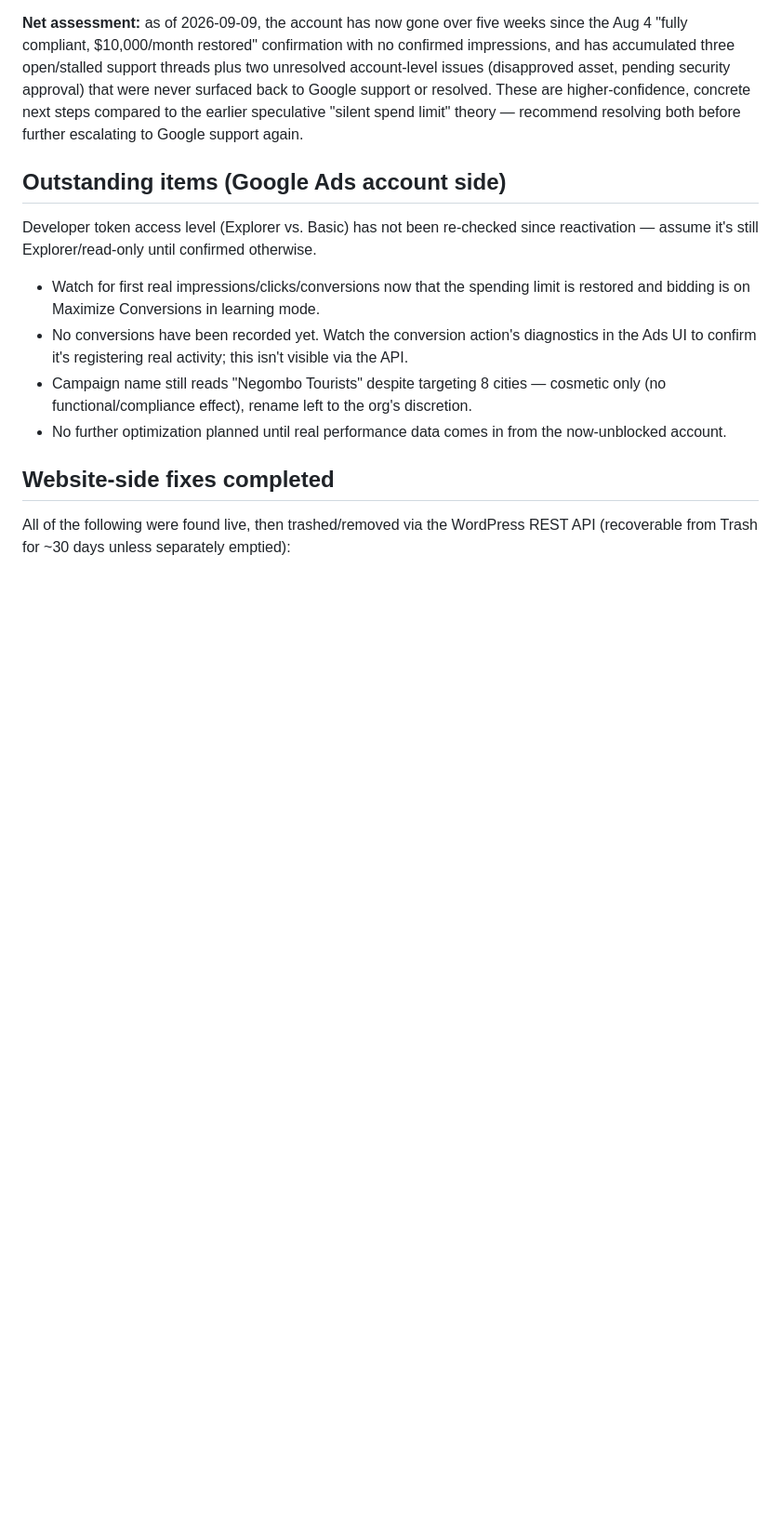
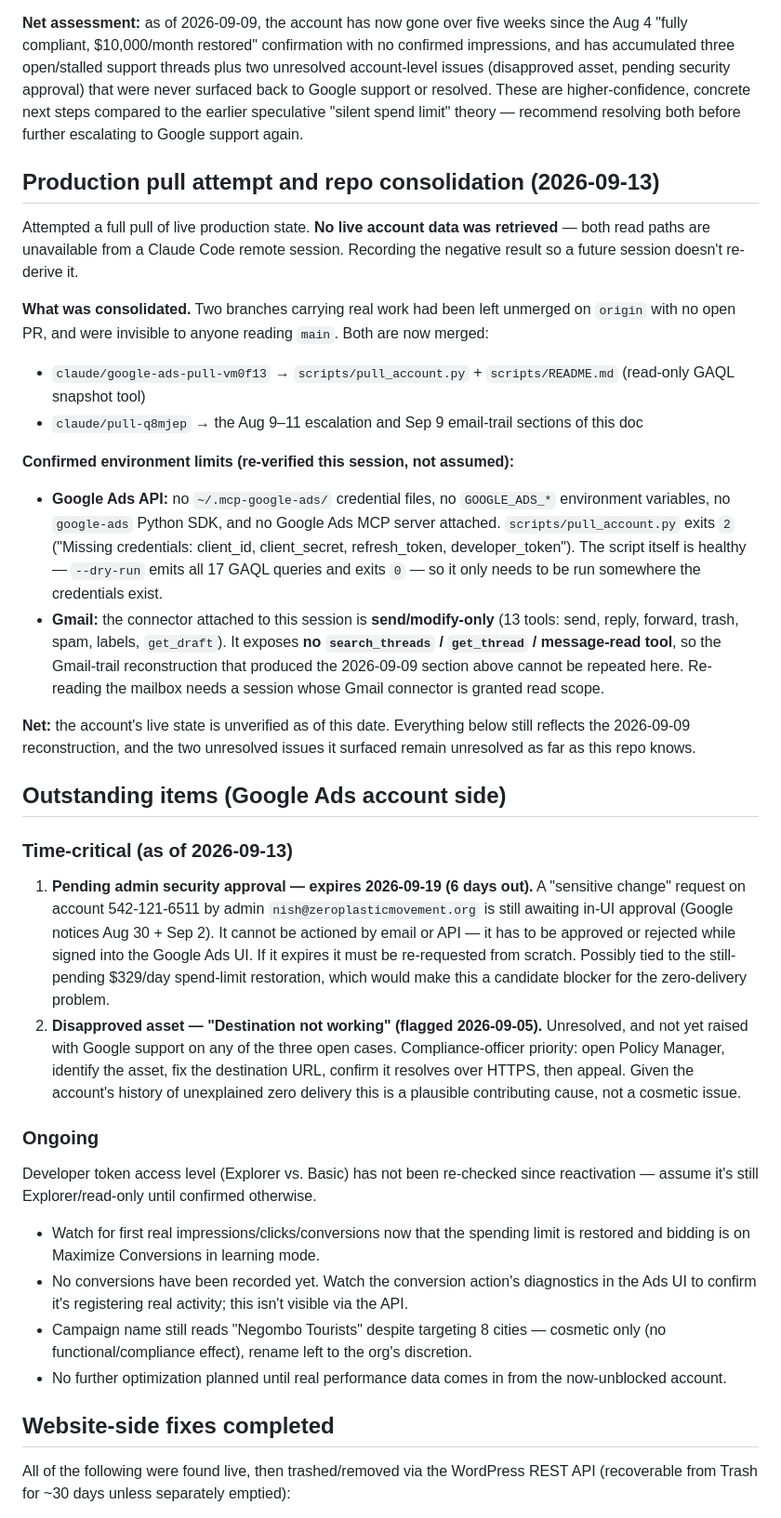
Before and after one commit to ZeroPlastic/zeroplastic-google-ads, a Markdown page: docs/account-status.md, the part around the change. Shown at 93% size. Drawn GitHub-style; blank space fills up the shorter version.

Commit message:
Record 2026-09-13 production pull attempt; elevate time-critical items
Documents that a full pull of live production state was attempted and
returned no account data, and why, so a future session does not re-derive it:

- Google Ads API: no credential files, no GOOGLE_ADS_* env vars, no SDK, no
  Ads MCP server in this remote sandbox. scripts/pull_account.py exits 2 on
  missing credentials; --dry-run emits all 17 GAQL queries and exits 0, so the
  script is healthy and only needs an environment that has the credentials.
- Gmail: the connector attached to this session is send/modify-only and
  exposes no thread/message read tool, so the Sep 9 email-trail reconstruction
  cannot be repeated here.

Also promotes two unresolved issues out of prose into a Time-critical block,
since both have real deadlines and neither is visible to the API:

- Pending admin security approval on 542-121-6511 expiring 2026-09-19.
- Disapproved asset ("Destination not working", 2026-09-05), never raised on
  any of the three open Google support cases.

Co-Authored-By: Claude Opus 5 <noreply@anthropic.com>
Claude-Session: https://claude.ai/code/session_01Xj5zrxyfW1c7uxUqMz1Wnq

```diff
--- a/docs/account-status.md
+++ b/docs/account-status.md
@@ -70,7 +70,30 @@ No live API/MCP access exists in this environment, so this review is reconstruct
 
 **Net assessment:** as of 2026-09-09, the account has now gone over five weeks since the Aug 4 "fully compliant, $10,000/month restored" confirmation with no confirmed impressions, and has accumulated three open/stalled support threads plus two unresolved account-level issues (disapproved asset, pending security approval) that were never surfaced back to Google support or resolved. These are higher-confidence, concrete next steps compared to the earlier speculative "silent spend limit" theory — recommend resolving both before further escalating to Google support again.
 
+## Production pull attempt and repo consolidation (2026-09-13)
+
+Attempted a full pull of live production state. **No live account data was retrieved** — both read paths are unavailable from a Claude Code remote session. Recording the negative result so a future session doesn't re-derive it.
+
+**What was consolidated.** Two branches carrying real work had been left unmerged on `origin` with no open PR, and were invisible to anyone reading `main`. Both are now merged:
+
+- `claude/google-ads-pull-vm0f13` → `scripts/pull_account.py` + `scripts/README.md` (read-only GAQL snapshot tool)
+- `claude/pull-q8mjep` → the Aug 9–11 escalation and Sep 9 email-trail sections of this doc
+
+**Confirmed environment limits (re-verified this session, not assumed):**
+
+- **Google Ads API:** no `~/.mcp-google-ads/` credential files, no `GOOGLE_ADS_*` environment variables, no `google-ads` Python SDK, and no Google Ads MCP server attached. `scripts/pull_account.py` exits `2` ("Missing credentials: client_id, client_secret, refresh_token, developer_token"). The script itself is healthy — `--dry-run` emits all 17 GAQL queries and exits `0` — so it only needs to be run somewhere the credentials exist.
+- **Gmail:** the connector attached to this session is **send/modify-only** (13 tools: send, reply, forward, trash, spam, labels, `get_draft`). It exposes **no `search_threads` / `get_thread` / message-read tool**, so the Gmail-trail reconstruction that produced the 2026-09-09 section above cannot be repeated here. Re-reading the mailbox needs a session whose Gmail connector is granted read scope.
+
+**Net:** the account's live state is unverified as of this date. Everything below still reflects the 2026-09-09 reconstruction, and the two unresolved issues it surfaced remain unresolved as far as this repo knows.
+
 ## Outstanding items (Google Ads account side)
+
+### Time-critical (as of 2026-09-13)
+
+1. **Pending admin security approval — expires 2026-09-19 (6 days out).** A "sensitive change" request on account 542-121-6511 by admin `nish@zeroplasticmovement.org` is still awaiting in-UI approval (Google notices Aug 30 + Sep 2). It cannot be actioned by email or API — it has to be approved or rejected while signed into the Google Ads UI. If it expires it must be re-requested from scratch. Possibly tied to the still-pending $329/day spend-limit restoration, which would make this a candidate blocker for the zero-delivery problem.
+2. **Disapproved asset — "Destination not working" (flagged 2026-09-05).** Unresolved, and not yet raised with Google support on any of the three open cases. Compliance-officer priority: open Policy Manager, identify the asset, fix the destination URL, confirm it resolves over HTTPS, then appeal. Given the account's history of unexplained zero delivery this is a plausible contributing cause, not a cosmetic issue.
+
+### Ongoing
 
 Developer token access level (Explorer vs. Basic) has not been re-checked since reactivation — assume it's still Explorer/read-only until confirmed otherwise.
 
```
